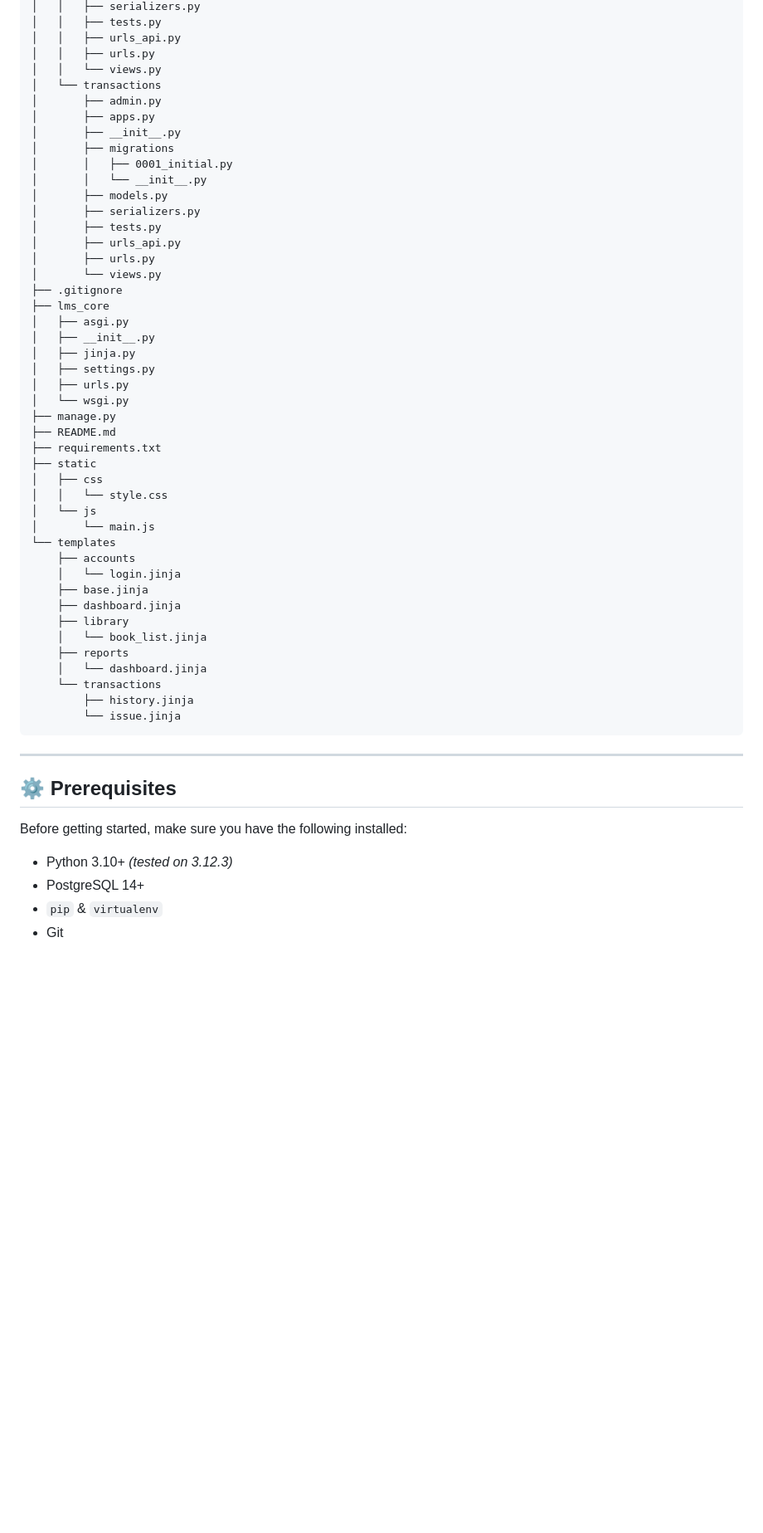
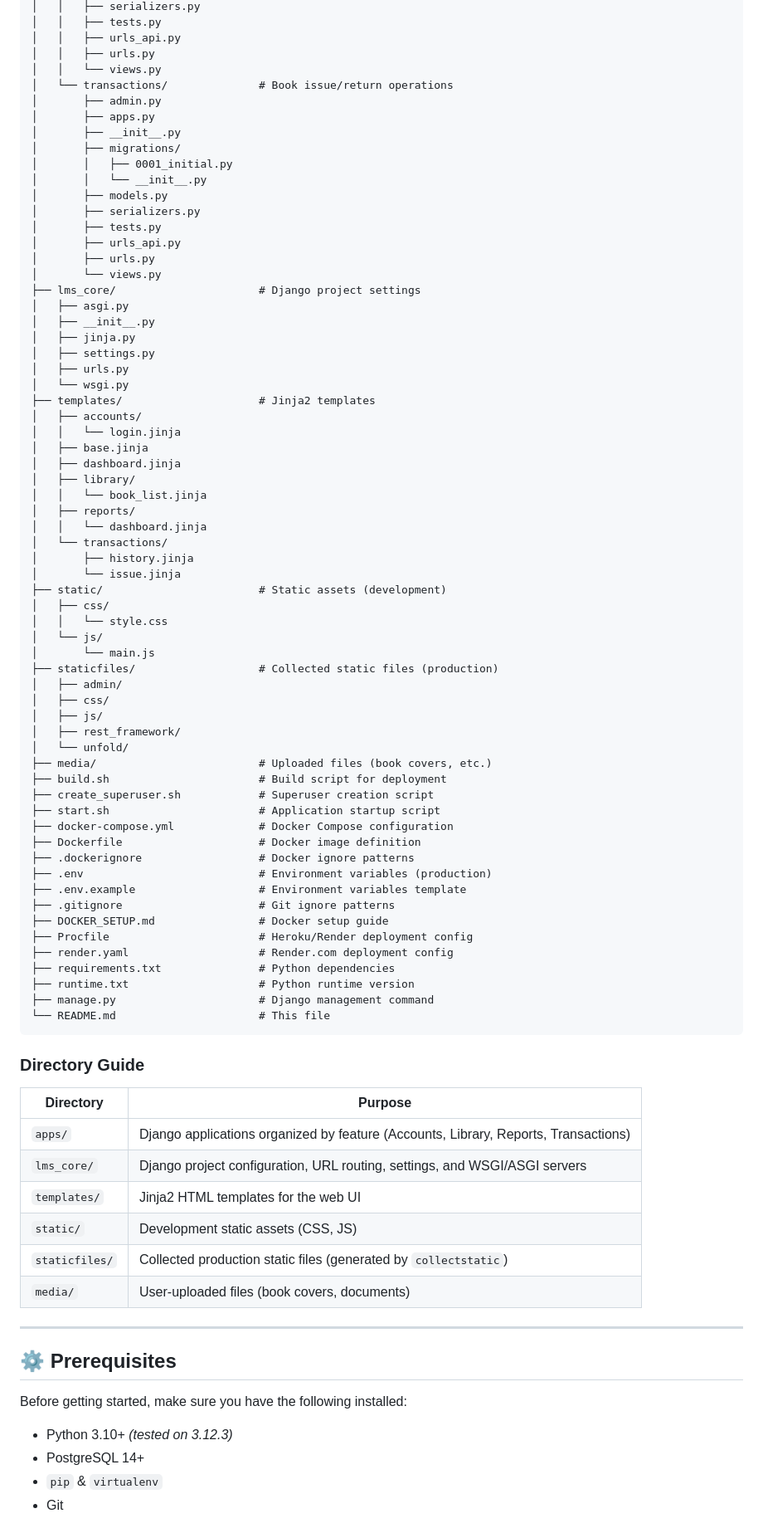
Before and after one commit to SharmaVaibhav976531/Library-management-System, a Markdown page: README.md, the part around one of its changes. Shown at 83% size. Drawn GitHub-style; blank space fills up the shorter version.

````diff
--- a/README.md
+++ b/README.md
@@ -86,11 +86,11 @@ Library-management-System/
 │   │   ├── urls_api.py
 │   │   ├── urls.py
 │   │   └── views.py
-│   └── transactions
+│   └── transactions/              # Book issue/return operations
 │       ├── admin.py
 │       ├── apps.py
 │       ├── __init__.py
-│       ├── migrations
+│       ├── migrations/
 │       │   ├── 0001_initial.py
 │       │   └── __init__.py
 │       ├── models.py
@@ -99,35 +99,65 @@ Library-management-System/
 │       ├── urls_api.py
 │       ├── urls.py
 │       └── views.py
-├── .gitignore
-├── lms_core
+├── lms_core/                      # Django project settings
 │   ├── asgi.py
 │   ├── __init__.py
 │   ├── jinja.py
 │   ├── settings.py
 │   ├── urls.py
 │   └── wsgi.py
-├── manage.py
-├── README.md
-├── requirements.txt
-├── static
-│   ├── css
+├── templates/                     # Jinja2 templates
+│   ├── accounts/
+│   │   └── login.jinja
+│   ├── base.jinja
+│   ├── dashboard.jinja
+│   ├── library/
+│   │   └── book_list.jinja
+│   ├── reports/
+│   │   └── dashboard.jinja
+│   └── transactions/
+│       ├── history.jinja
+│       └── issue.jinja
+├── static/                        # Static assets (development)
+│   ├── css/
 │   │   └── style.css
-│   └── js
+│   └── js/
 │       └── main.js
-└── templates
-    ├── accounts
-    │   └── login.jinja
-    ├── base.jinja
-    ├── dashboard.jinja
-    ├── library
-    │   └── book_list.jinja
-    ├── reports
-    │   └── dashboard.jinja
-    └── transactions
-        ├── history.jinja
-        └── issue.jinja
+├── staticfiles/                   # Collected static files (production)
+│   ├── admin/
+│   ├── css/
+│   ├── js/
+│   ├── rest_framework/
+│   └── unfold/
+├── media/                         # Uploaded files (book covers, etc.)
+├── build.sh                       # Build script for deployment
+├── create_superuser.sh            # Superuser creation script
+├── start.sh                       # Application startup script
+├── docker-compose.yml             # Docker Compose configuration
+├── Dockerfile                     # Docker image definition
+├── .dockerignore                  # Docker ignore patterns
+├── .env                           # Environment variables (production)
+├── .env.example                   # Environment variables template
+├── .gitignore                     # Git ignore patterns
+├── DOCKER_SETUP.md                # Docker setup guide
+├── Procfile                       # Heroku/Render deployment config
+├── render.yaml                    # Render.com deployment config
+├── requirements.txt               # Python dependencies
+├── runtime.txt                    # Python runtime version
+├── manage.py                      # Django management command
+└── README.md                      # This file
 ```
+
+### Directory Guide
+
+| Directory      | Purpose                                                                             |
+| -------------- | ----------------------------------------------------------------------------------- |
+| `apps/`        | Django applications organized by feature (Accounts, Library, Reports, Transactions) |
+| `lms_core/`    | Django project configuration, URL routing, settings, and WSGI/ASGI servers          |
+| `templates/`   | Jinja2 HTML templates for the web UI                                                |
+| `static/`      | Development static assets (CSS, JS)                                                 |
+| `staticfiles/` | Collected production static files (generated by `collectstatic`)                    |
+| `media/`       | User-uploaded files (book covers, documents)                                        |
 
 ---
 
@@ -135,7 +165,7 @@ Library-management-System/
 
 Before getting started, make sure you have the following installed:
 
-- Python 3.10+ *(tested on 3.12.3)*
+- Python 3.10+ _(tested on 3.12.3)_
 - PostgreSQL 14+
 - `pip` & `virtualenv`
 - Git
````
Also changed, not shown: other parts of README.md (+41 -41 lines).
